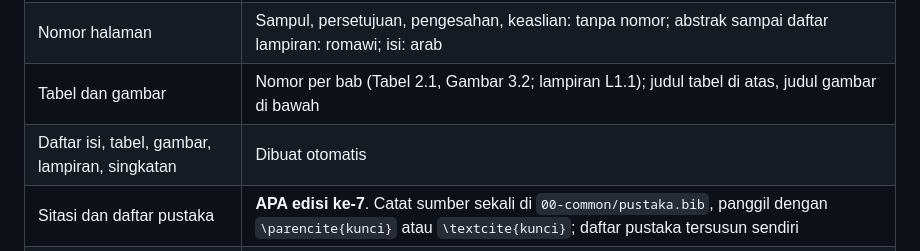
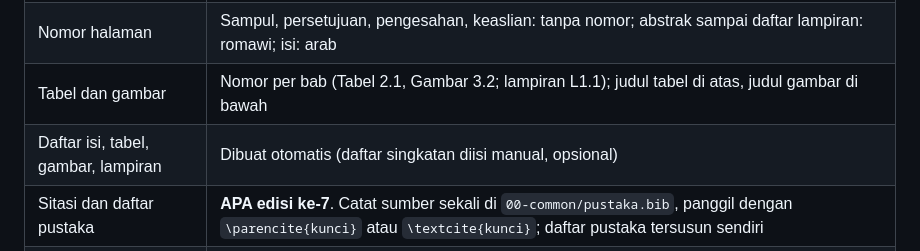
Before and after one commit to randoago/Panduan-Skripsi-RSKUMButon, a Markdown page: README.md, the part around the change. Rendered like a GitHub page.

Commit message:
README: daftar singkatan diisi manual
Co-Authored-By: Claude Sonnet 5.5 <noreply@anthropic.com>

```diff
--- a/README.md
+++ b/README.md
@@ -24,7 +24,7 @@ Folder berawalan `00-` bukan tahapan, melainkan pendukung (pedoman, panduan, con
 | Judul bab | `BAB I` + judul (14 pt tebal, tengah), tiap bab di halaman baru; subbab sampai tiga tingkat |
 | Nomor halaman | Sampul, persetujuan, pengesahan, keaslian: tanpa nomor; abstrak sampai daftar lampiran: romawi; isi: arab |
 | Tabel dan gambar | Nomor per bab (Tabel 2.1, Gambar 3.2; lampiran L1.1); judul tabel di atas, judul gambar di bawah |
-| Daftar isi, tabel, gambar, lampiran, singkatan | Dibuat otomatis |
+| Daftar isi, tabel, gambar, lampiran | Dibuat otomatis (daftar singkatan diisi manual, opsional) |
 | Sitasi dan daftar pustaka | **APA edisi ke-7**. Catat sumber sekali di `00-common/pustaka.bib`, panggil dengan `\parencite{kunci}` atau `\textcite{kunci}`; daftar pustaka tersusun sendiri |
 | Nama dosen | Pembimbing, penguji, Ketua Prodi, dan Dekan diatur sekali, lalu dipakai di semua dokumen |
 
```
